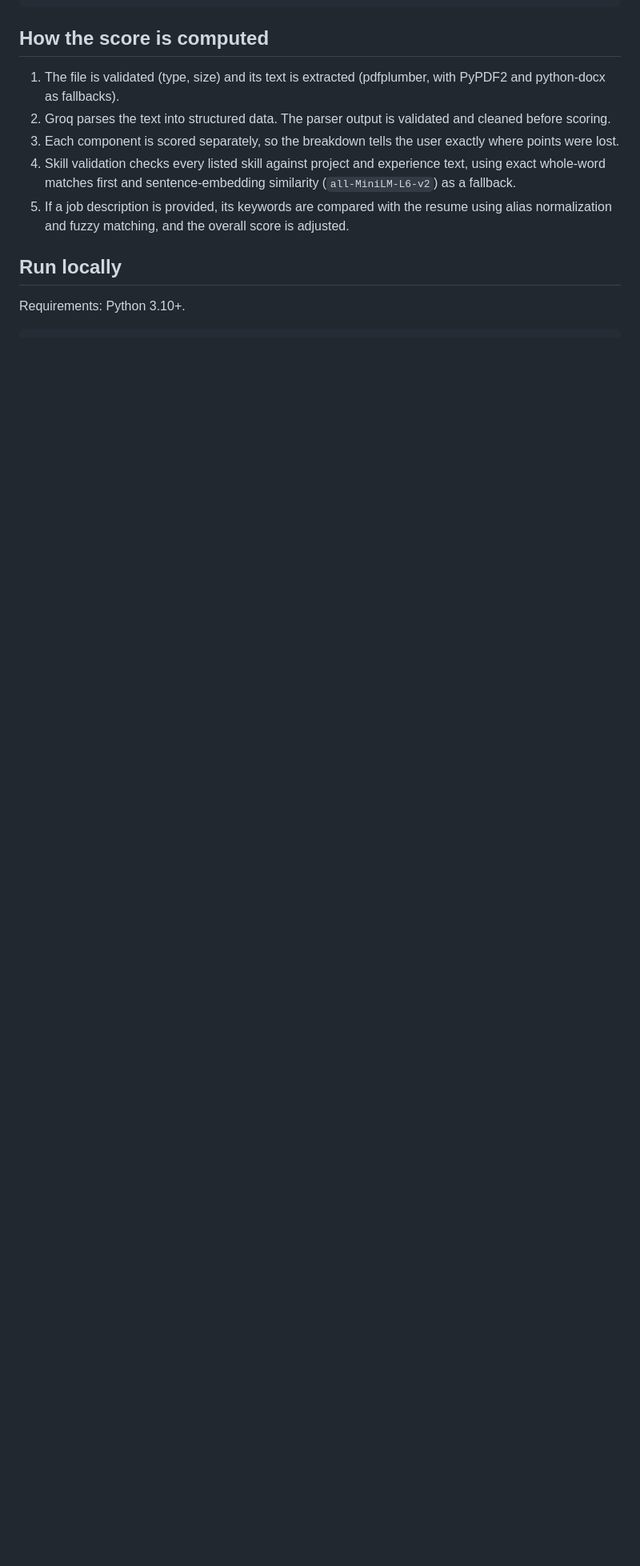
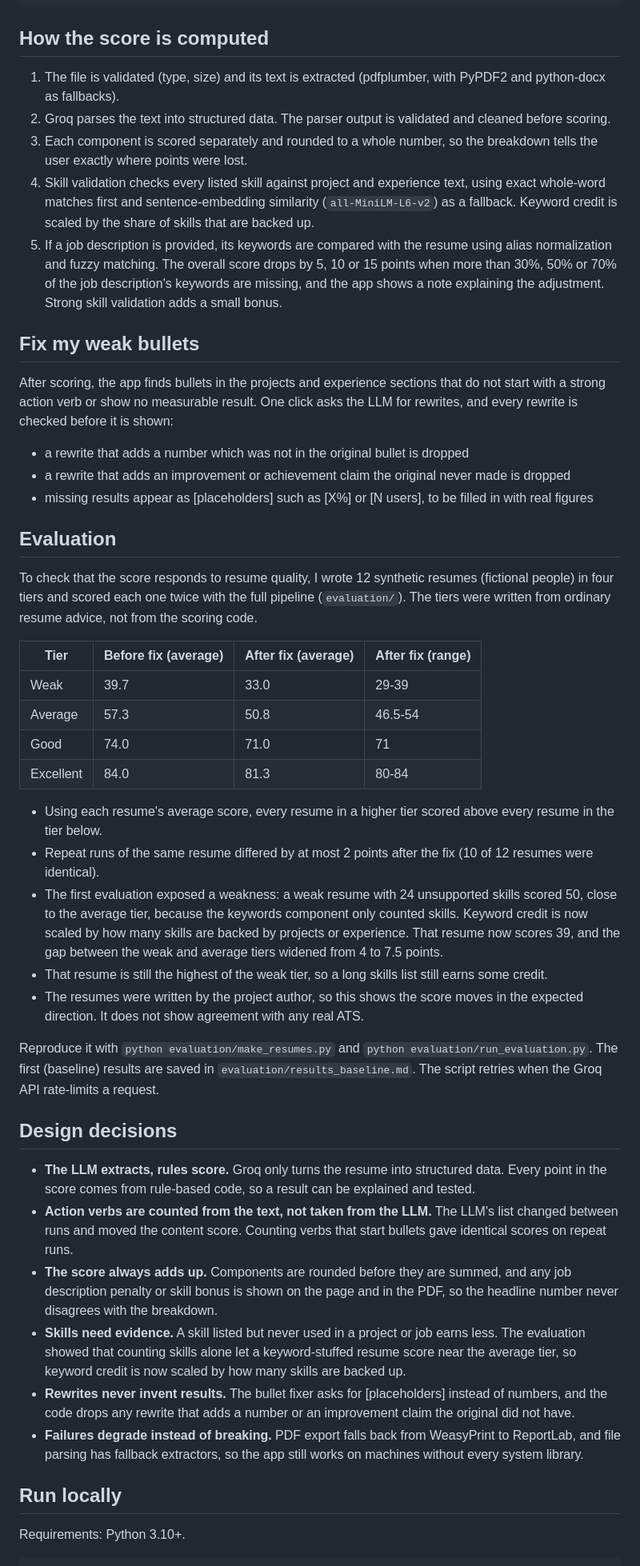
Before and after one commit to udaykumarvadde200/ATS_SCORER, a Markdown page: README.md, the part around one of its changes. Shown at 80% size. Drawn GitHub-style; blank space fills up the shorter version.

```diff
--- a/README.md
+++ b/README.md
@@ -59,9 +61,45 @@ tests/               unit tests for matching, action verbs and the bullet fixer
 
 1. The file is validated (type, size) and its text is extracted (pdfplumber, with PyPDF2 and python-docx as fallbacks).
 2. Groq parses the text into structured data. The parser output is validated and cleaned before scoring.
-3. Each component is scored separately, so the breakdown tells the user exactly where points were lost.
-4. Skill validation checks every listed skill against project and experience text, using exact whole-word matches first and sentence-embedding similarity (`all-MiniLM-L6-v2`) as a fallback.
-5. If a job description is provided, its keywords are compared with the resume using alias normalization and fuzzy matching, and the overall score is adjusted.
+3. Each component is scored separately and rounded to a whole number, so the breakdown tells the user exactly where points were lost.
+4. Skill validation checks every listed skill against project and experience text, using exact whole-word matches first and sentence-embedding similarity (`all-MiniLM-L6-v2`) as a fallback. Keyword credit is scaled by the share of skills that are backed up.
+5. If a job description is provided, its keywords are compared with the resume using alias normalization and fuzzy matching. The overall score drops by 5, 10 or 15 points when more than 30%, 50% or 70% of the job description's keywords are missing, and the app shows a note explaining the adjustment. Strong skill validation adds a small bonus.
+
+## Fix my weak bullets
+
+After scoring, the app finds bullets in the projects and experience sections that do not start with a strong action verb or show no measurable result. One click asks the LLM for rewrites, and every rewrite is checked before it is shown:
+
+- a rewrite that adds a number which was not in the original bullet is dropped
+- a rewrite that adds an improvement or achievement claim the original never made is dropped
+- missing results appear as [placeholders] such as [X%] or [N users], to be filled in with real figures
+
+## Evaluation
+
+To check that the score responds to resume quality, I wrote 12 synthetic resumes (fictional people) in four tiers and scored each one twice with the full pipeline (`evaluation/`). The tiers were written from ordinary resume advice, not from the scoring code.
+
+| Tier | Before fix (average) | After fix (average) | After fix (range) |
+|---|---|---|---|
+| Weak | 39.7 | 33.0 | 29-39 |
+| Average | 57.3 | 50.8 | 46.5-54 |
+| Good | 74.0 | 71.0 | 71 |
+| Excellent | 84.0 | 81.3 | 80-84 |
+
+- Using each resume's average score, every resume in a higher tier scored above every resume in the tier below.
+- Repeat runs of the same resume differed by at most 2 points after the fix (10 of 12 resumes were identical).
+- The first evaluation exposed a weakness: a weak resume with 24 unsupported skills scored 50, close to the average tier, because the keywords component only counted skills. Keyword credit is now scaled by how many skills are backed by projects or experience. That resume now scores 39, and the gap between the weak and average tiers widened from 4 to 7.5 points.
+- That resume is still the highest of the weak tier, so a long skills list still earns some credit.
+- The resumes were written by the project author, so this shows the score moves in the expected direction. It does not show agreement with any real ATS.
+
+Reproduce it with `python evaluation/make_resumes.py` and `python evaluation/run_evaluation.py`. The first (baseline) results are saved in `evaluation/results_baseline.md`. The script retries when the Groq API rate-limits a request.
+
+## Design decisions
+
+- **The LLM extracts, rules score.** Groq only turns the resume into structured data. Every point in the score comes from rule-based code, so a result can be explained and tested.
+- **Action verbs are counted from the text, not taken from the LLM.** The LLM's list changed between runs and moved the content score. Counting verbs that start bullets gave identical scores on repeat runs.
+- **The score always adds up.** Components are rounded before they are summed, and any job description penalty or skill bonus is shown on the page and in the PDF, so the headline number never disagrees with the breakdown.
+- **Skills need evidence.** A skill listed but never used in a project or job earns less. The evaluation showed that counting skills alone let a keyword-stuffed resume score near the average tier, so keyword credit is now scaled by how many skills are backed up.
+- **Rewrites never invent results.** The bullet fixer asks for [placeholders] instead of numbers, and the code drops any rewrite that adds a number or an improvement claim the original did not have.
+- **Failures degrade instead of breaking.** PDF export falls back from WeasyPrint to ReportLab, and file parsing has fallback extractors, so the app still works on machines without every system library.
 
 ## Run locally
 
```
Also changed, not shown: other parts of README.md (+18 -42 lines).
